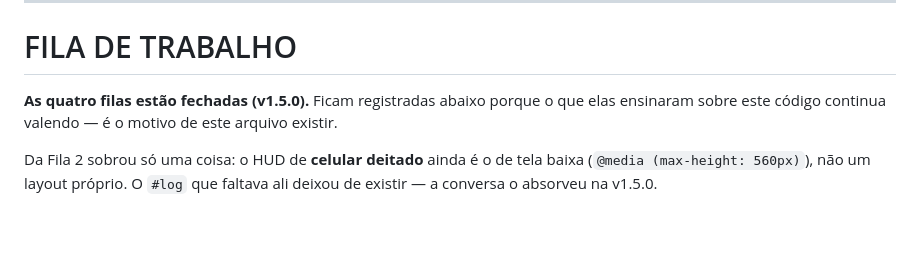
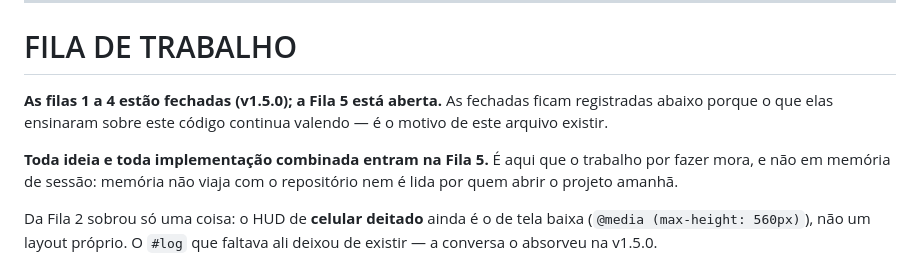
Before and after one commit to RicardoColombo01/domino-bar, a Markdown page: CLAUDE.md, the part around one of its changes. Rendered like a GitHub page; blank space fills up the shorter version.

```diff
--- a/CLAUDE.md
+++ b/CLAUDE.md
@@ -156,8 +156,13 @@ As pontas são o primeiro e o último número; jogar na esquerda é um `unshift`
 
 # FILA DE TRABALHO
 
-**As quatro filas estão fechadas (v1.5.0).** Ficam registradas abaixo porque o que elas
-ensinaram sobre este código continua valendo — é o motivo de este arquivo existir.
+**As filas 1 a 4 estão fechadas (v1.5.0); a Fila 5 está aberta.** As fechadas ficam
+registradas abaixo porque o que elas ensinaram sobre este código continua valendo — é o
+motivo de este arquivo existir.
+
+**Toda ideia e toda implementação combinada entram na Fila 5.** É aqui que o trabalho por
+fazer mora, e não em memória de sessão: memória não viaja com o repositório nem é lida por
+quem abrir o projeto amanhã.
 
 Da Fila 2 sobrou só uma coisa: o HUD de **celular deitado** ainda é o de tela baixa
 (`@media (max-height: 560px)`), não um layout próprio. O `#log` que faltava ali deixou de
```
Also changed, not shown: other parts of CLAUDE.md (+68 -0 lines).
